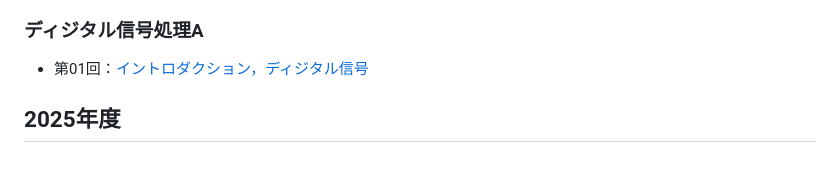
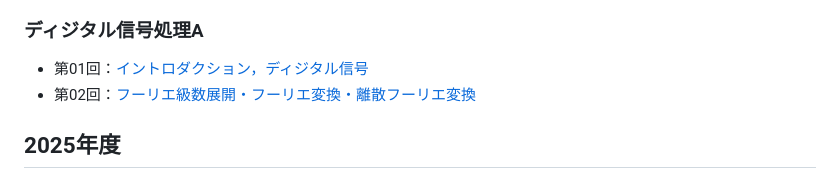
Before and after one commit to takamichi-lab/digitalsignalprocessing-keio, a Markdown page: readme.md, the part around the change. Drawn GitHub-style.

```diff
--- a/readme.md
+++ b/readme.md
@@ -2,7 +2,7 @@
 慶應義塾大学 理工学部 講義
 ### ディジタル信号処理A
 - 第01回：[イントロダクション，ディジタル信号](https://takamichi-lab.github.io/digitalsignalprocessing-keio/2026/01.pdf)
-
+- 第02回：[フーリエ級数展開・フーリエ変換・離散フーリエ変換](https://takamichi-lab.github.io/digitalsignalprocessing-keio/2026/02.pdf)
 
 ## 2025年度
 ### ディジタル信号処理A
```
